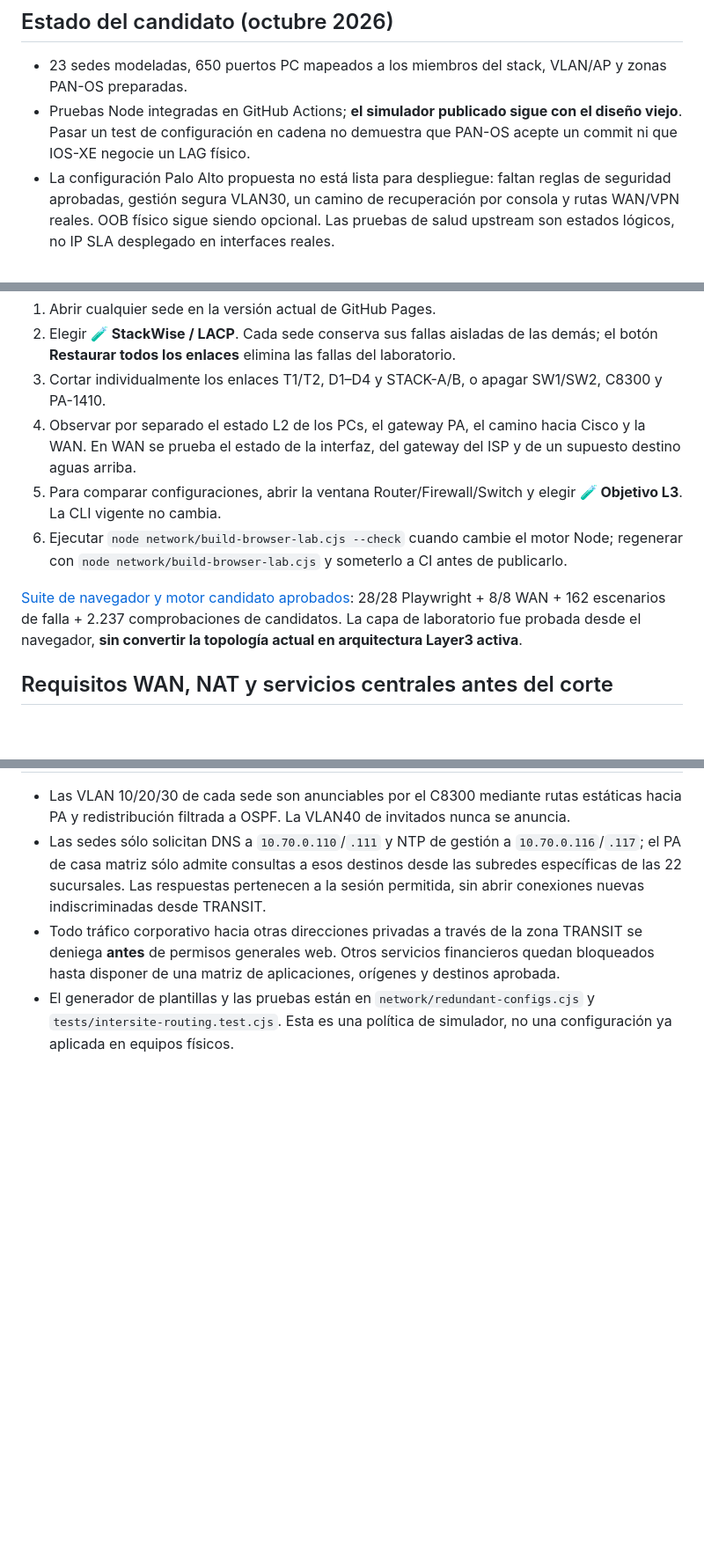
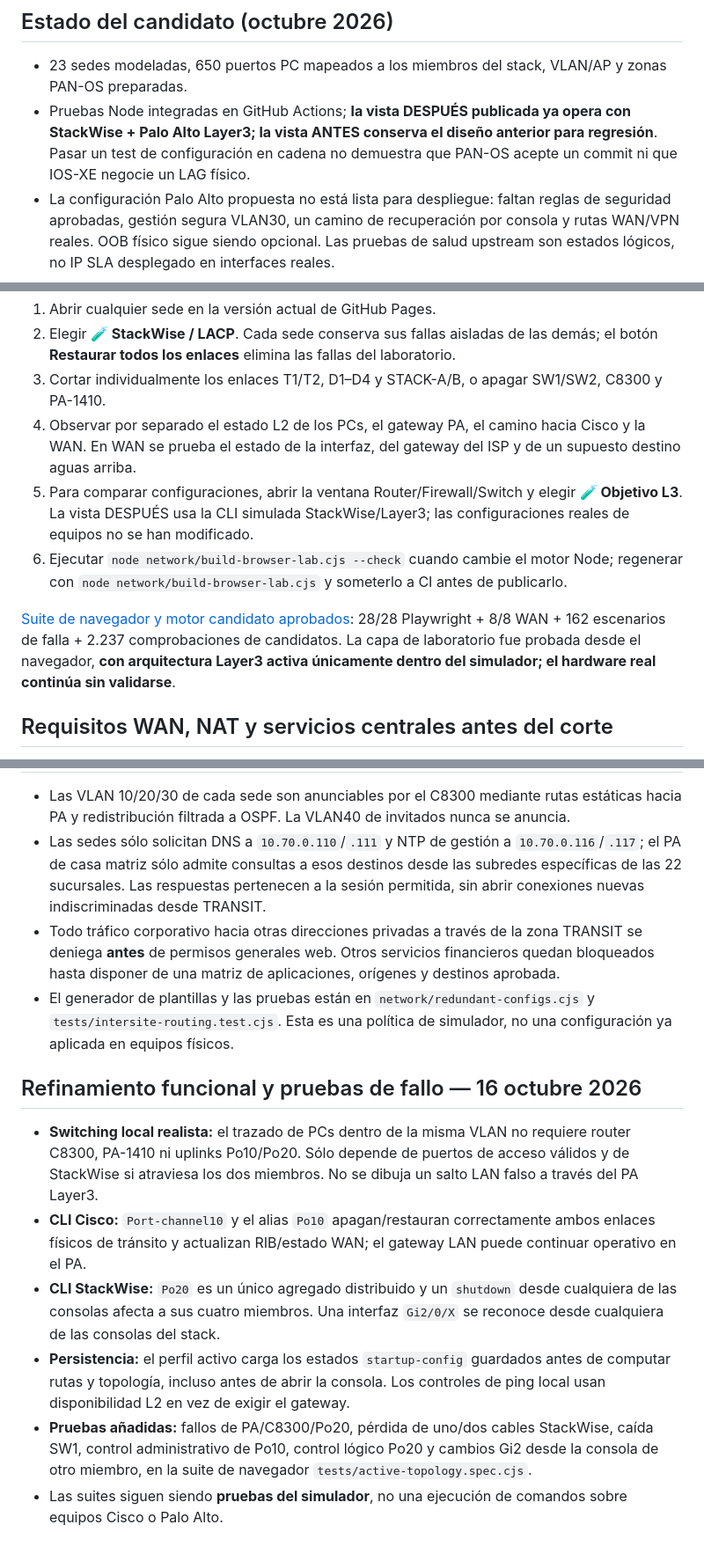
Before and after one commit to hu-herrera/fin, a Markdown page: docs/cutover-stackwise-layer3.md, 3 parts joined by grey strips. Shown at 88% size. Drawn GitHub-style; blank space fills up the shorter version.

Commit message:
docs(topology): align operational migration status and record L2, LACP, CLI and reload fixes

```diff
--- a/docs/cutover-stackwise-layer3.md
+++ b/docs/cutover-stackwise-layer3.md
@@ -68,7 +68,7 @@ npx playwright test tests/browser.spec.cjs tests/configuration.spec.cjs --browse
 
 ## Estado del candidato (octubre 2026)
 - 23 sedes modeladas, 650 puertos PC mapeados a los miembros del stack, VLAN/AP y zonas PAN-OS preparadas.
-- Pruebas Node integradas en GitHub Actions; **el simulador publicado sigue con el diseño viejo**. Pasar un test de configuración en cadena no demuestra que PAN-OS acepte un commit ni que IOS-XE negocie un LAG físico.
+- Pruebas Node integradas en GitHub Actions; **la vista DESPUÉS publicada ya opera con StackWise + Palo Alto Layer3; la vista ANTES conserva el diseño anterior para regresión**. Pasar un test de configuración en cadena no demuestra que PAN-OS acepte un commit ni que IOS-XE negocie un LAG físico.
 - La configuración Palo Alto propuesta no está lista para despliegue: faltan reglas de seguridad aprobadas, gestión segura VLAN30, un camino de recuperación por consola y rutas WAN/VPN reales. OOB físico sigue siendo opcional. Las pruebas de salud upstream son estados lógicos, no IP SLA desplegado en interfaces reales.
 
 ## Interfaz de pruebas habilitada en la web
@@ -76,10 +76,10 @@ npx playwright test tests/browser.spec.cjs tests/configuration.spec.cjs --browse
 2. Elegir **🧪 StackWise / LACP**. Cada sede conserva sus fallas aisladas de las demás; el botón **Restaurar todos los enlaces** elimina las fallas del laboratorio.
 3. Cortar individualmente los enlaces T1/T2, D1–D4 y STACK-A/B, o apagar SW1/SW2, C8300 y PA-1410.
 4. Observar por separado el estado L2 de los PCs, el gateway PA, el camino hacia Cisco y la WAN. En WAN se prueba el estado de la interfaz, del gateway del ISP y de un supuesto destino aguas arriba.
-5. Para comparar configuraciones, abrir la ventana Router/Firewall/Switch y elegir **🧪 Objetivo L3**. La CLI vigente no cambia.
+5. Para comparar configuraciones, abrir la ventana Router/Firewall/Switch y elegir **🧪 Objetivo L3**. La vista DESPUÉS usa la CLI simulada StackWise/Layer3; las configuraciones reales de equipos no se han modificado.
 6. Ejecutar `node network/build-browser-lab.cjs --check` cuando cambie el motor Node; regenerar con `node network/build-browser-lab.cjs` y someterlo a CI antes de publicarlo.
 
-[Suite de navegador y motor candidato aprobados](https://github.com/hu-herrera/fin/actions/runs/38842086249): 28/28 Playwright + 8/8 WAN + 162 escenarios de falla + 2.237 comprobaciones de candidatos. La capa de laboratorio fue probada desde el navegador, **sin convertir la topología actual en arquitectura Layer3 activa**.
+[Suite de navegador y motor candidato aprobados](https://github.com/hu-herrera/fin/actions/runs/38842086249): 28/28 Playwright + 8/8 WAN + 162 escenarios de falla + 2.237 comprobaciones de candidatos. La capa de laboratorio fue probada desde el navegador, **con arquitectura Layer3 activa únicamente dentro del simulador; el hardware real continúa sin validarse**.
 
 ## Requisitos WAN, NAT y servicios centrales antes del corte
 - Confirmar para cada uno de los cuatro proveedores la IP WAN real, next-hop y dos destinos públicos ICMP permitidos por conexión. Referencia: [datos para generar IP SLA](wan-sla-datos-operadores.md).
@@ -100,3 +100,12 @@ npx playwright test tests/browser.spec.cjs tests/configuration.spec.cjs --browse
 - Las sedes sólo solicitan DNS a `10.70.0.110`/`.111` y NTP de gestión a `10.70.0.116`/`.117`; el PA de casa matriz sólo admite consultas a esos destinos desde las subredes específicas de las 22 sucursales. Las respuestas pertenecen a la sesión permitida, sin abrir conexiones nuevas indiscriminadas desde TRANSIT.
 - Todo tráfico corporativo hacia otras direcciones privadas a través de la zona TRANSIT se deniega **antes** de permisos generales web. Otros servicios financieros quedan bloqueados hasta disponer de una matriz de aplicaciones, orígenes y destinos aprobada.
 - El generador de plantillas y las pruebas están en `network/redundant-configs.cjs` y `tests/intersite-routing.test.cjs`. Esta es una política de simulador, no una configuración ya aplicada en equipos físicos.
+
+## Refinamiento funcional y pruebas de fallo — 16 octubre 2026
+
+- **Switching local realista:** el trazado de PCs dentro de la misma VLAN no requiere router C8300, PA-1410 ni uplinks Po10/Po20. Sólo depende de puertos de acceso válidos y de StackWise si atraviesa los dos miembros. No se dibuja un salto LAN falso a través del PA Layer3.
+- **CLI Cisco:** `Port-channel10` y el alias `Po10` apagan/restauran correctamente ambos enlaces físicos de tránsito y actualizan RIB/estado WAN; el gateway LAN puede continuar operativo en el PA.
+- **CLI StackWise:** `Po20` es un único agregado distribuido y un `shutdown` desde cualquiera de las consolas afecta a sus cuatro miembros. Una interfaz `Gi2/0/X` se reconoce desde cualquiera de las consolas del stack.
+- **Persistencia:** el perfil activo carga los estados `startup-config` guardados antes de computar rutas y topología, incluso antes de abrir la consola. Los controles de ping local usan disponibilidad L2 en vez de exigir el gateway.
+- **Pruebas añadidas:** fallos de PA/C8300/Po20, pérdida de uno/dos cables StackWise, caída SW1, control administrativo de Po10, control lógico Po20 y cambios Gi2 desde la consola de otro miembro, en la suite de navegador `tests/active-topology.spec.cjs`.
+- Las suites siguen siendo **pruebas del simulador**, no una ejecución de comandos sobre equipos Cisco o Palo Alto.
```
